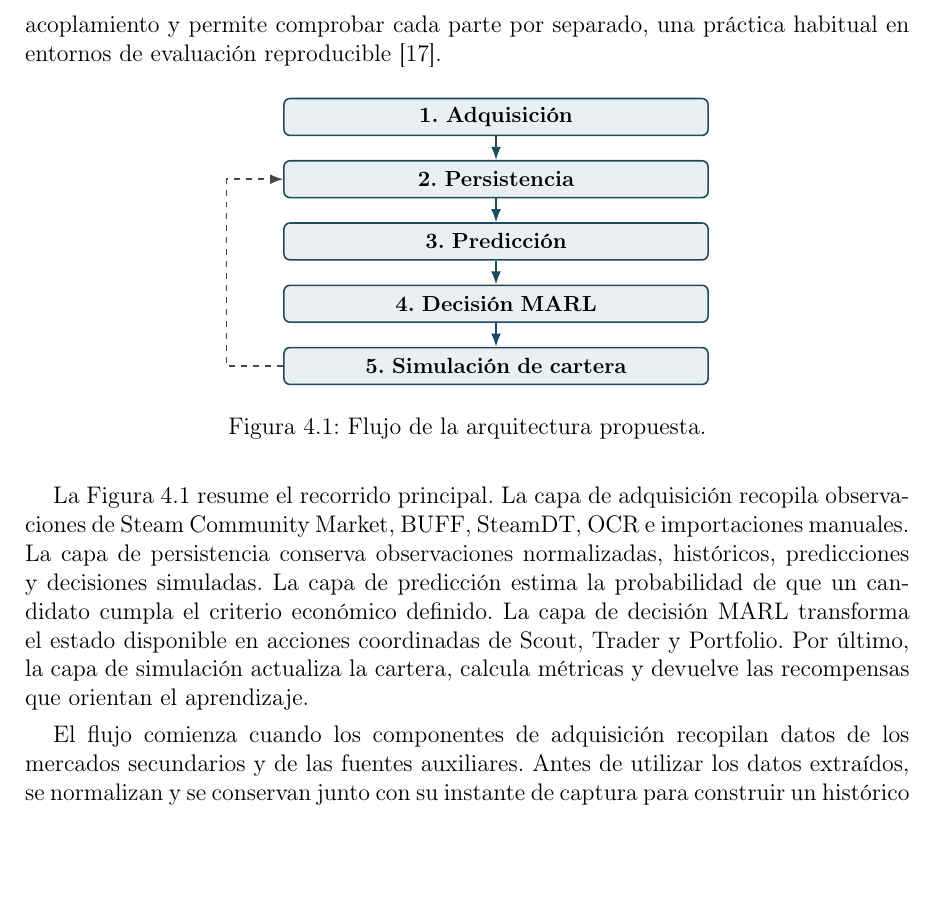
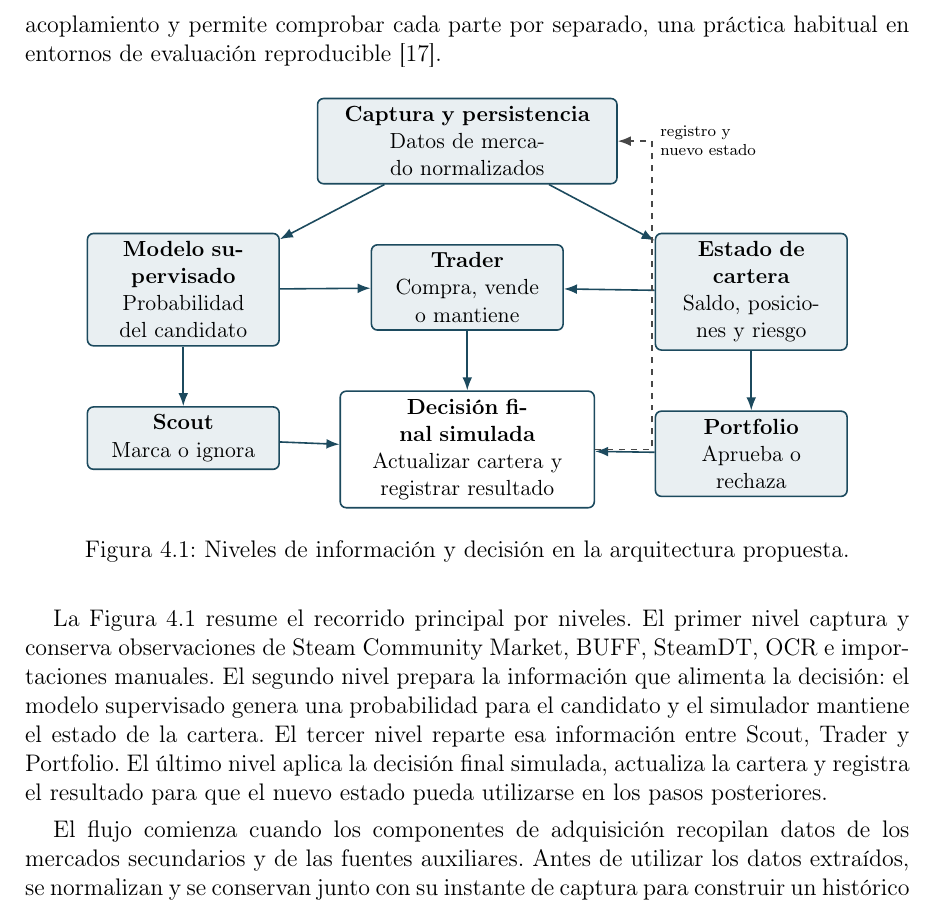
Before and after one commit to STOSKR/TFM-CSFlipper, a LaTeX thesis (TFM/main.tex, which reads TFM/sections/04_propuesta.tex): part of page 36 of 77, cut so that both start at the same text, the shorter picture padded with empty space. Compiled offline with pdfLaTeX.

Commit message:
Anade figura de niveles de decision

```diff
--- a/TFM/sections/04_propuesta.tex
+++ b/TFM/sections/04_propuesta.tex
@@ -73,38 +73,53 @@ Una vez definido el problema MARL, la arquitectura describe cómo se organizan l
 \begin{figure}[H]
   \centering
   \begin{tikzpicture}[
-    node distance=0.42cm,
-    capa/.style={
+    node distance=0.85cm and 0.65cm,
+    bloque/.style={
       draw=tfmAccent,
       thick,
       rounded corners=3pt,
       fill=tfmSoft,
-      text width=7.2cm,
-      minimum height=0.65cm,
+      text width=3.1cm,
+      minimum height=1.0cm,
       align=center,
       inner sep=4pt,
       font=\small
     },
+    decision/.style={
+      bloque,
+      text width=4.2cm,
+      fill=white
+    },
     flujo/.style={-{Latex[length=2.3mm]}, thick, draw=tfmAccent},
     registro/.style={-{Latex[length=2.3mm]}, thick, dashed, draw=tfmMuted}
   ]
-    \node[capa] (adquisicion) {\textbf{1. Adquisición}};
-    \node[capa, below=of adquisicion] (persistencia) {\textbf{2. Persistencia}};
-    \node[capa, below=of persistencia] (prediccion) {\textbf{3. Predicción}};
-    \node[capa, below=of prediccion] (decision) {\textbf{4. Decisión MARL}};
-    \node[capa, below=of decision] (simulacion) {\textbf{5. Simulación de cartera}};
+    \node[bloque, text width=5.0cm] (datos) {\textbf{Captura y persistencia}\\Datos de mercado normalizados};
 
-    \draw[flujo] (adquisicion) -- (persistencia);
-    \draw[flujo] (persistencia) -- (prediccion);
-    \draw[flujo] (prediccion) -- (decision);
-    \draw[flujo] (decision) -- (simulacion);
-    \draw[registro] (simulacion.west) -- ++(-1.0,0) |- (persistencia.west);
+    \node[bloque, below left=of datos] (modelo) {\textbf{Modelo supervisado}\\Probabilidad del candidato};
+    \node[bloque, below right=of datos] (cartera) {\textbf{Estado de cartera}\\Saldo, posiciones y riesgo};
+
+    \node[bloque, below=1.05cm of modelo] (scout) {\textbf{Scout}\\Marca o ignora};
+    \node[bloque, below=1.05cm of datos] (trader) {\textbf{Trader}\\Compra, vende o mantiene};
+    \node[bloque, below=1.05cm of cartera] (portfolio) {\textbf{Portfolio}\\Aprueba o rechaza};
+
+    \node[decision, below=1.05cm of trader] (decisionfinal) {\textbf{Decisión final simulada}\\Actualizar cartera y registrar resultado};
+
+    \draw[flujo] (datos) -- (modelo);
+    \draw[flujo] (datos) -- (cartera);
+    \draw[flujo] (modelo) -- (scout);
+    \draw[flujo] (modelo) -- (trader);
+    \draw[flujo] (cartera) -- (trader);
+    \draw[flujo] (cartera) -- (portfolio);
+    \draw[flujo] (scout) -- (decisionfinal);
+    \draw[flujo] (trader) -- (decisionfinal);
+    \draw[flujo] (portfolio) -- (decisionfinal);
+    \draw[registro] (decisionfinal.east) -- ++(1.0,0) |- node[right, font=\scriptsize, align=left] {registro y\\nuevo estado} (datos.east);
   \end{tikzpicture}
-  \caption{Flujo de la arquitectura propuesta.}
+  \caption{Niveles de información y decisión en la arquitectura propuesta.}
   \label{fig:arquitectura-propuesta}
 \end{figure}
 
-La Figura~\ref{fig:arquitectura-propuesta} resume el recorrido principal. La capa de adquisición recopila observaciones de Steam Community Market, \acroref{BUFF}{BUFF}, SteamDT, \acroref{OCR}{OCR} e importaciones manuales. La capa de persistencia conserva observaciones normalizadas, históricos, predicciones y decisiones simuladas. La capa de predicción estima la probabilidad de que un candidato cumpla el criterio económico definido. La capa de decisión MARL transforma el estado disponible en acciones coordinadas de Scout, Trader y Portfolio. Por último, la capa de simulación actualiza la cartera, calcula métricas y devuelve las recompensas que orientan el aprendizaje.
+La Figura~\ref{fig:arquitectura-propuesta} resume el recorrido principal por niveles. El primer nivel captura y conserva observaciones de Steam Community Market, \acroref{BUFF}{BUFF}, SteamDT, \acroref{OCR}{OCR} e importaciones manuales. El segundo nivel prepara la información que alimenta la decisión: el modelo supervisado genera una probabilidad para el candidato y el simulador mantiene el estado de la cartera. El tercer nivel reparte esa información entre Scout, Trader y Portfolio. El último nivel aplica la decisión final simulada, actualiza la cartera y registra el resultado para que el nuevo estado pueda utilizarse en los pasos posteriores.
 
 El flujo comienza cuando los componentes de adquisición recopilan datos de los mercados secundarios y de las fuentes auxiliares. Antes de utilizar los datos extraídos, se normalizan y se conservan junto con su instante de captura para construir un histórico trazable. Sobre ese histórico se calculan las variables necesarias para obtener una señal supervisada. Una probabilidad alta indica que una posible operación merece atención, pero los agentes todavía deben comprobar el estado de la cartera y las restricciones antes de aprobar una compra simulada.
 
```
